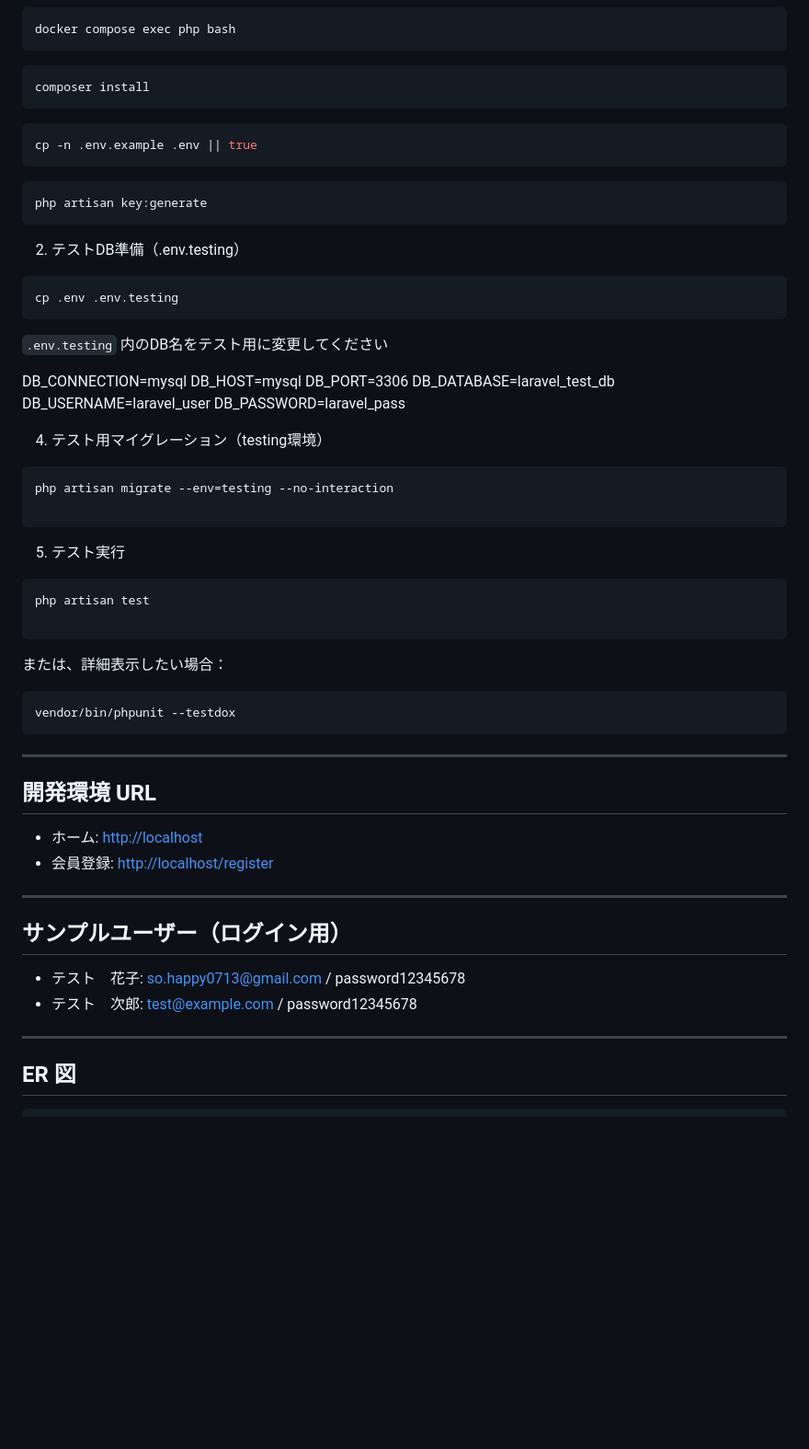
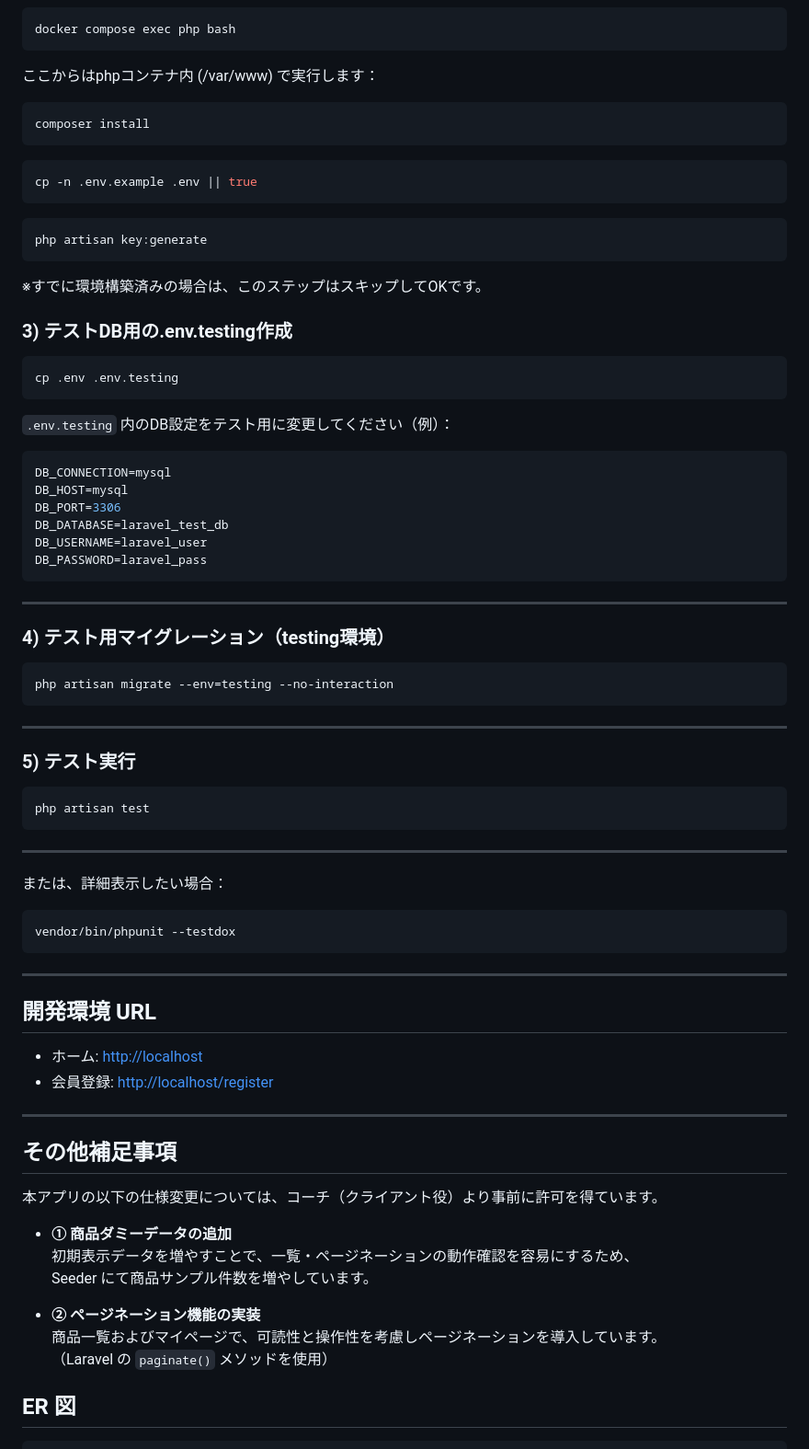
Before and after one commit to mayu-happy/mogi-first, a Markdown page: src/README.md, the part around the change printed below. Shown: that part at 92% size. Drawn GitHub-style; blank space fills up the shorter version.

Commit message:
docs: README更新（補足事項追記・最終整形）

````diff
--- a/src/README.md
+++ b/src/README.md
@@ -85,6 +101,7 @@ docker compose ps
 ```bash
 docker compose exec php bash
 ```
+ここからはphpコンテナ内 (/var/www) で実行します：
 ```bash
 composer install
 ```
@@ -94,32 +111,37 @@ cp -n .env.example .env || true
 ```bash
 php artisan key:generate
 ```
+※すでに環境構築済みの場合は、このステップはスキップしてOKです。
 
-2) テストDB準備（.env.testing）
+
+### 3) テストDB用の.env.testing作成
 ```bash
 cp .env .env.testing
 ```
 
-`.env.testing` 内のDB名をテスト用に変更してください
+`.env.testing` 内のDB設定をテスト用に変更してください（例）：
 
+```env
 DB_CONNECTION=mysql
 DB_HOST=mysql
 DB_PORT=3306
 DB_DATABASE=laravel_test_db
 DB_USERNAME=laravel_user
 DB_PASSWORD=laravel_pass
+```
+---
 
-4) テスト用マイグレーション（testing環境）
+### 4) テスト用マイグレーション（testing環境）
 ```bash
 php artisan migrate --env=testing --no-interaction
+```
+---
 
-```
-
-5) テスト実行
+### 5) テスト実行
 ```bash
 php artisan test
-
 ```
+---
 
 または、詳細表示したい場合：
 
@@ -136,12 +158,19 @@ vendor/bin/phpunit --testdox
 
 ---
 
-## サンプルユーザー（ログイン用）
-* テスト　花子: so.happy0713@gmail.com / password12345678
-* テスト　次郎: test@example.com / password12345678
+## その他補足事項
+
+本アプリの以下の仕様変更については、コーチ（クライアント役）より事前に許可を得ています。
+
+- **① 商品ダミーデータの追加**
+  初期表示データを増やすことで、一覧・ページネーションの動作確認を容易にするため、
+  Seeder にて商品サンプル件数を増やしています。
+
+- **② ページネーション機能の実装**
+  商品一覧およびマイページで、可読性と操作性を考慮しページネーションを導入しています。
+  （Laravel の `paginate()` メソッドを使用）
 
 
----
 
 ## ER 図
 
````
Also changed, not shown: other parts of src/README.md (+25 -9 lines).
